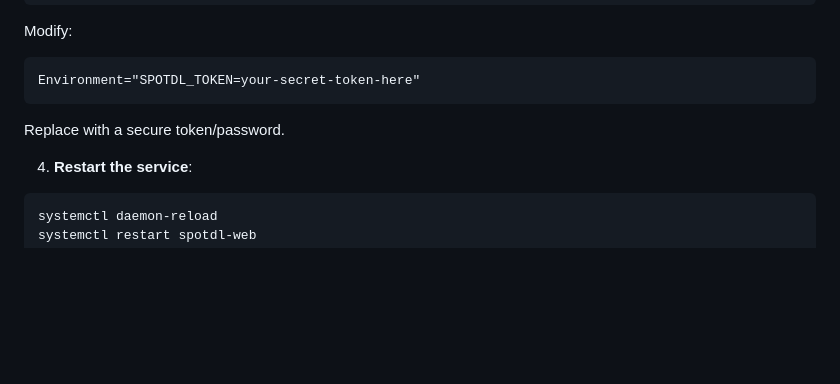
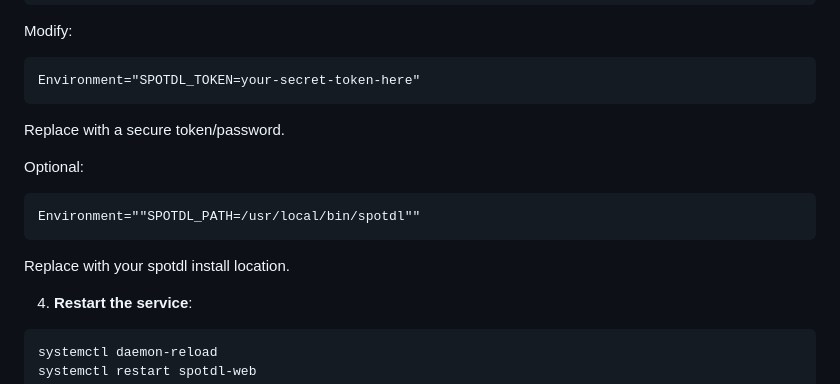
Before and after one commit to DavidCroitoru/SpotDL-Complete-Web-Interface, a Markdown page: README.md, the part around the change. Rendered like a GitHub page; blank space fills up the shorter version.

Commit message:
Update README with optional SPOTDL_PATH variable
Added optional environment variable for spotdl installation path.

````diff
--- a/README.md
+++ b/README.md
@@ -58,8 +58,16 @@ Modify:
 ```
 Environment="SPOTDL_TOKEN=your-secret-token-here"
 ```
+Replace with a secure token/password.
 
-Replace with a secure token/password.
+
+Optional:
+```
+Environment=""SPOTDL_PATH=/usr/local/bin/spotdl""
+```
+Replace with your spotdl install location.
+
+
 
 4. **Restart the service**:
 ```bash
````
